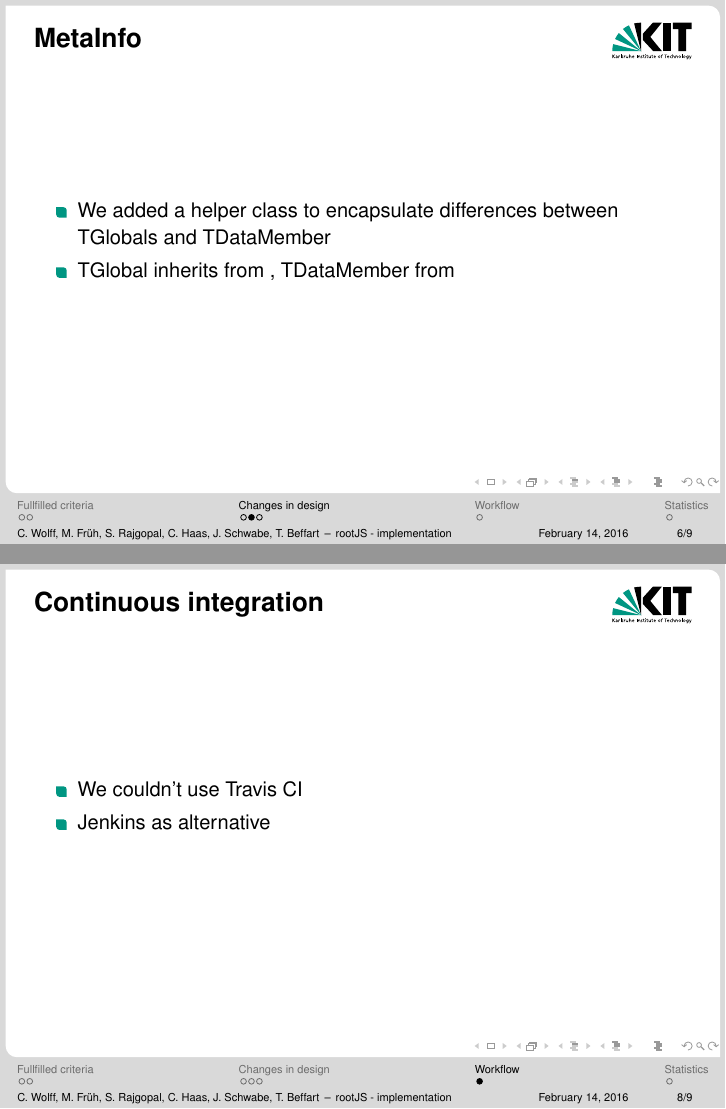
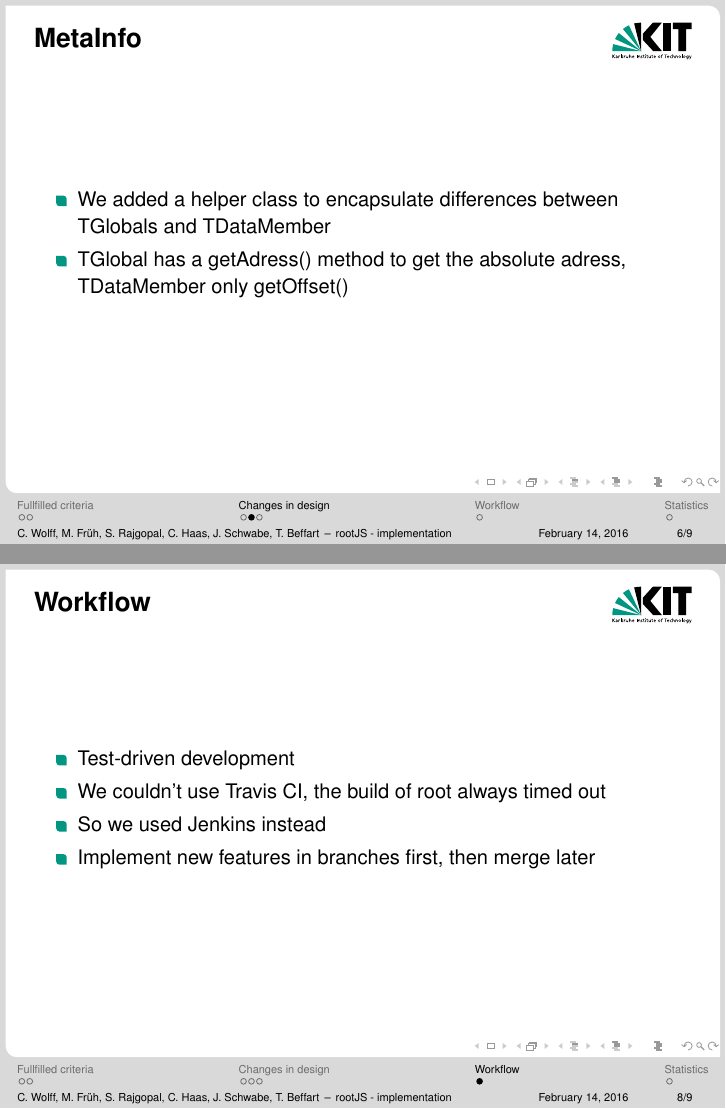
Before and after one commit to rootjs/implementation-presentation, LaTeX slides (presentation.tex, which reads sections/designchanges.tex, sections/workflow.tex): pages 13 and 15 of 16, joined at a grey line. Compiled offline with pdfLaTeX.

Commit message:
Add more to the workflow section and add subsections

```diff
--- a/sections/designchanges.tex
+++ b/sections/designchanges.tex
@@ -8,14 +9,16 @@
 	\end{itemize}
 \end{frame}
 
+\subsection{MetaInfo}
 \begin{frame}{MetaInfo}
 	\begin{itemize}
 		\item We added a helper class to encapsulate differences between TGlobals and TDataMember
-		\item TGlobal inherits from , TDataMember from
+		\item TGlobal has a getAdress() method to get the absolute adress, TDataMember only getOffset()
 	\end{itemize}
 \end{frame}
 
-\begin{frame}{Other functionality}
+\subsection{Other changes}
+\begin{frame}{Other changes}
 	\begin{itemize}
 		\item Dynamic library loader: ROOT doesn't load enough libraries on its own
 		\item removed get exports
--- a/sections/workflow.tex
+++ b/sections/workflow.tex
@@ -1,9 +1,10 @@
 \section{Workflow}
-\subsection{Continuous integration}
 
-\begin{frame}{Continuous integration}
+\begin{frame}{Workflow}
 \begin{itemize}
-	\item We couldn't use Travis CI
-	\item Jenkins as alternative
+	\item Test-driven development
+	\item We couldn't use Travis CI, the build of root always timed out
+	\item So we used Jenkins instead
+	\item Implement new features in branches first, then merge later
 \end{itemize}
 \end{frame}
```
Also changed, not shown: sections/criteria.tex (+6 -3 lines), presentation.pdf, sections/designchanges.tex (1 more changed lines).
